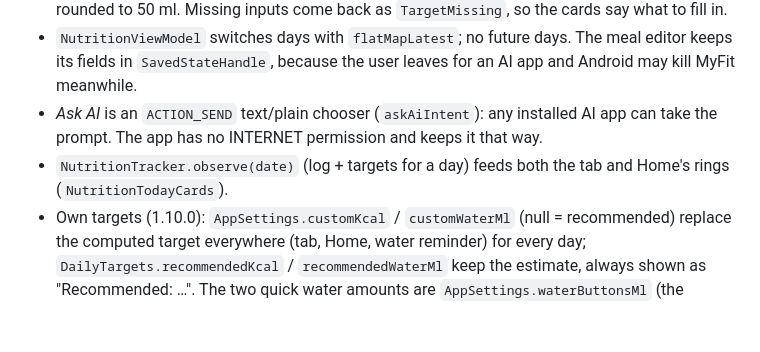
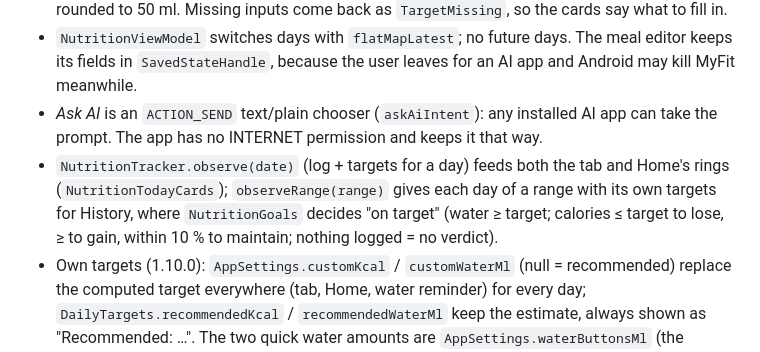
Before and after one commit to luannamorim/myfit, a Markdown page: docs/ARCHITECTURE.md, the part around the change. GitHub-like rendering; blank space fills up the shorter version.

```diff
--- a/docs/ARCHITECTURE.md
+++ b/docs/ARCHITECTURE.md
@@ -67,7 +67,7 @@ body_assessment   body_photo   activity
 - `NutritionTargets.forDay` (pure) computes the day's targets as they were on that day: last known weight and height up to the date (the first ones when the day is before any assessment; heights outside 100–250 cm ignored), age on the date from `AppSettings.birthEpochDay`, and the distinct active days (`HistoryCalculator.activeDays`) in the 28 days before it. Calories = Mifflin-St Jeor × activity factor (1.2 / 1.375 / 1.55 / 1.725 for < 1, < 3, < 5, ≥ 5 days a week) + goal delta (−500 / 0 / +300), never below the basal rate, rounded to 10 kcal. Water = 35 ml/kg rounded to 50 ml. Missing inputs come back as `TargetMissing`, so the cards say what to fill in.
 - `NutritionViewModel` switches days with `flatMapLatest`; no future days. The meal editor keeps its fields in `SavedStateHandle`, because the user leaves for an AI app and Android may kill MyFit meanwhile.
 - *Ask AI* is an `ACTION_SEND` text/plain chooser (`askAiIntent`): any installed AI app can take the prompt. The app has no INTERNET permission and keeps it that way.
-- `NutritionTracker.observe(date)` (log + targets for a day) feeds both the tab and Home's rings (`NutritionTodayCards`).
+- `NutritionTracker.observe(date)` (log + targets for a day) feeds both the tab and Home's rings (`NutritionTodayCards`); `observeRange(range)` gives each day of a range with its own targets for History, where `NutritionGoals` decides "on target" (water ≥ target; calories ≤ target to lose, ≥ to gain, within 10 % to maintain; nothing logged = no verdict).
 - Own targets (1.10.0): `AppSettings.customKcal` / `customWaterMl` (null = recommended) replace the computed target everywhere (tab, Home, water reminder) for every day; `DailyTargets.recommendedKcal` / `recommendedWaterMl` keep the estimate, always shown as "Recommended: …". The two quick water amounts are `AppSettings.waterButtonsMl` (the reminder's button uses the first).
 - **Reminders** (1.9.0): `AppSettings.nutritionReminders` (JSON key in DataStore, so the settings backup carries them): daily meal times (each with a name, prefilled by the hour) and a water reminder (every 60/90/120/180 min from a start until an end time). `NutritionReminderSchedule` (pure) gives the next occurrence. `NutritionReminderScheduler` arms one exact alarm per enabled meal and one for the next water slot; `NutritionReminderReceiver` posts the notification (own "Nutrition" channel), arms the next one, handles *+250 ml* (logs today's water, clears the notification) and re-arms everything after boot, app updates and clock changes. A water slot is skipped when today's water target is reached. `NutritionReminderSync` (started from `MyFitApp`) re-arms on every change, backup restores included. Tapping a notification opens the Nutrition tab; *Log meal* opens the meal editor for today (`MainActivity.ACTION_OPEN_NUTRITION` / `ACTION_ADD_MEAL`).
 
```
Also changed, not shown: README.md (+1 -1 lines), docs/TESTING.md (+2 -0 lines), docs/screenshots/history_month_dark.png, 14 other files.
